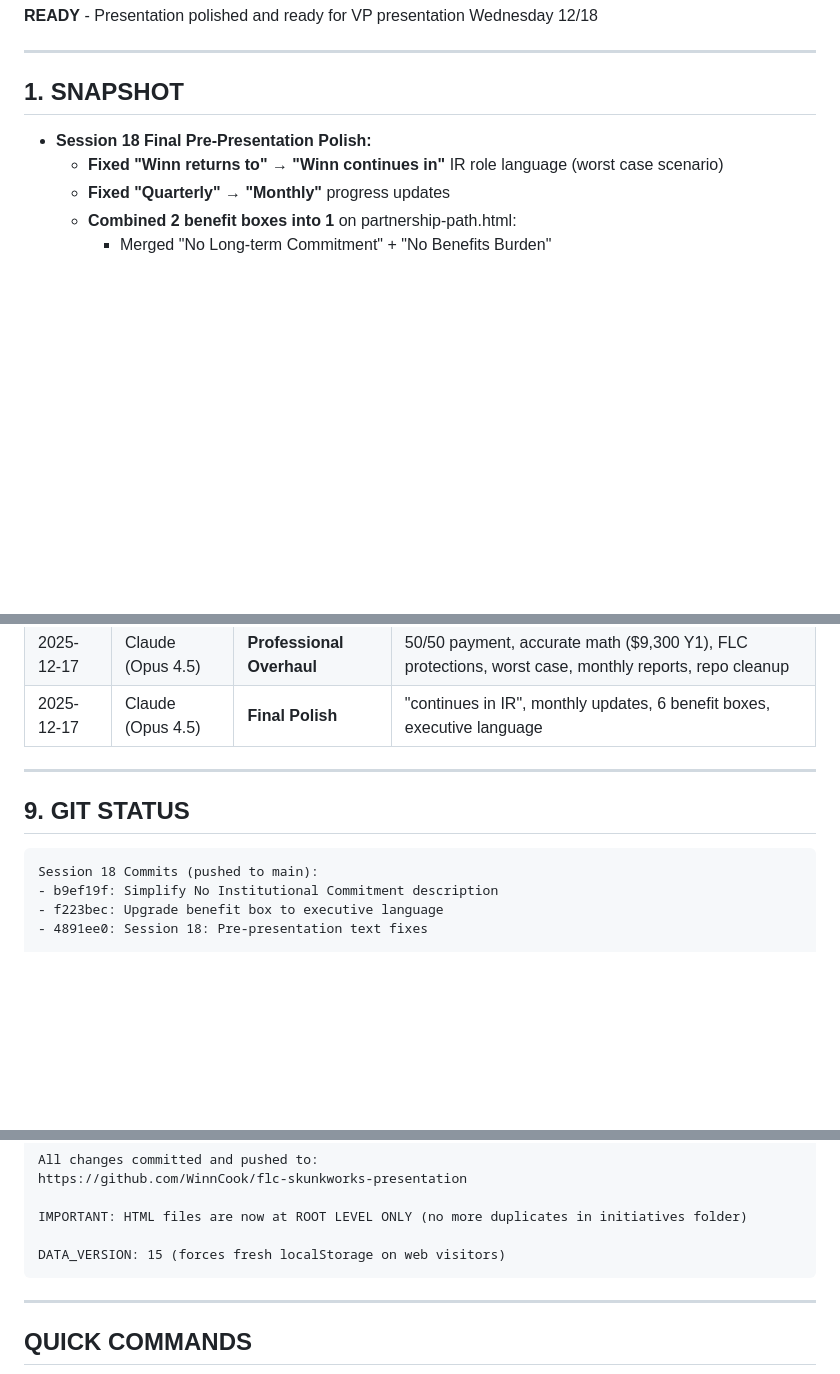
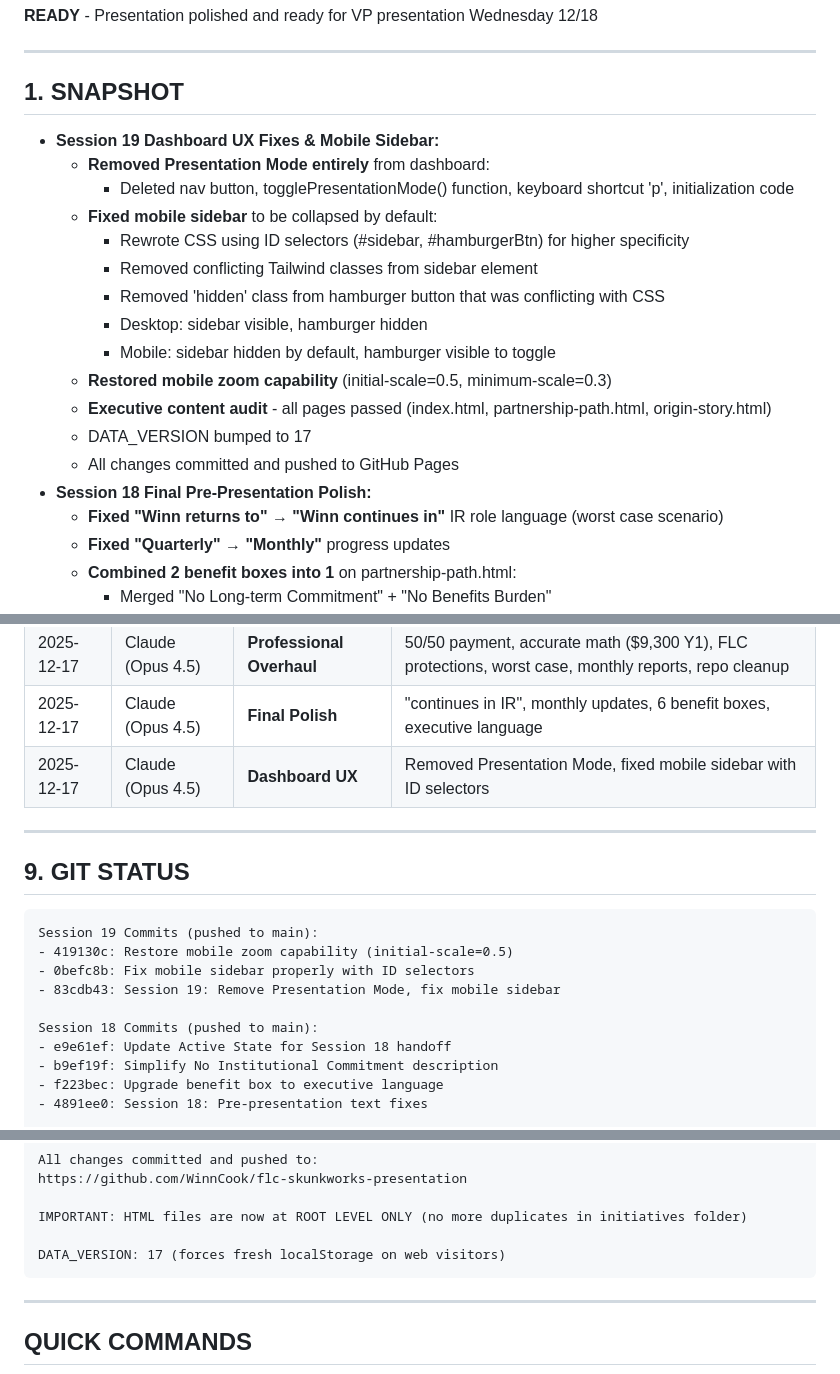
Before and after one commit to WinnCook/flc-skunkworks-presentation, a Markdown page: @Active_State.md, 3 parts joined by grey strips. GitHub-like rendering; blank space fills up the shorter version.

Commit message:
Update Active State for Session 19 handoff

````diff
--- a/@Active_State.md
+++ b/@Active_State.md
@@ -13,6 +13,19 @@
 
 ## 1. SNAPSHOT
 
+- **Session 19 Dashboard UX Fixes & Mobile Sidebar:**
+  - **Removed Presentation Mode entirely** from dashboard:
+    - Deleted nav button, togglePresentationMode() function, keyboard shortcut 'p', initialization code
+  - **Fixed mobile sidebar** to be collapsed by default:
+    - Rewrote CSS using ID selectors (#sidebar, #hamburgerBtn) for higher specificity
+    - Removed conflicting Tailwind classes from sidebar element
+    - Removed 'hidden' class from hamburger button that was conflicting with CSS
+    - Desktop: sidebar visible, hamburger hidden
+    - Mobile: sidebar hidden by default, hamburger visible to toggle
+  - **Restored mobile zoom capability** (initial-scale=0.5, minimum-scale=0.3)
+  - **Executive content audit** - all pages passed (index.html, partnership-path.html, origin-story.html)
+  - DATA_VERSION bumped to 17
+  - All changes committed and pushed to GitHub Pages
 - **Session 18 Final Pre-Presentation Polish:**
   - **Fixed "Winn returns to" → "Winn continues in"** IR role language (worst case scenario)
   - **Fixed "Quarterly" → "Monthly"** progress updates
@@ -397,13 +410,20 @@ C:\Users\winnl\Documents\FLC - Skunk Works\
 | 2025-12-16 | Claude (Opus 4.5) | Description Polish | AI Meeting Assistant pitch (compliance, PD), dashboard expand-all fix |
 | 2025-12-17 | Claude (Opus 4.5) | **Professional Overhaul** | 50/50 payment, accurate math ($9,300 Y1), FLC protections, worst case, monthly reports, repo cleanup |
 | 2025-12-17 | Claude (Opus 4.5) | **Final Polish** | "continues in IR", monthly updates, 6 benefit boxes, executive language |
+| 2025-12-17 | Claude (Opus 4.5) | **Dashboard UX** | Removed Presentation Mode, fixed mobile sidebar with ID selectors |
 
 ---
 
 ## 9. GIT STATUS
 
 ```
+Session 19 Commits (pushed to main):
+- 419130c: Restore mobile zoom capability (initial-scale=0.5)
+- 0befc8b: Fix mobile sidebar properly with ID selectors
+- 83cdb43: Session 19: Remove Presentation Mode, fix mobile sidebar
+
 Session 18 Commits (pushed to main):
+- e9e61ef: Update Active State for Session 18 handoff
 - b9ef19f: Simplify No Institutional Commitment description
 - f223bec: Upgrade benefit box to executive language
 - 4891ee0: Session 18: Pre-presentation text fixes
@@ -424,7 +444,7 @@ https://github.com/WinnCook/flc-skunkworks-presentation
 
 IMPORTANT: HTML files are now at ROOT LEVEL ONLY (no more duplicates in initiatives folder)
 
-DATA_VERSION: 15 (forces fresh localStorage on web visitors)
+DATA_VERSION: 17 (forces fresh localStorage on web visitors)
 ```
 
 ---
````
Also changed, not shown: other parts of @Active_State.md (+2 -2 lines).
